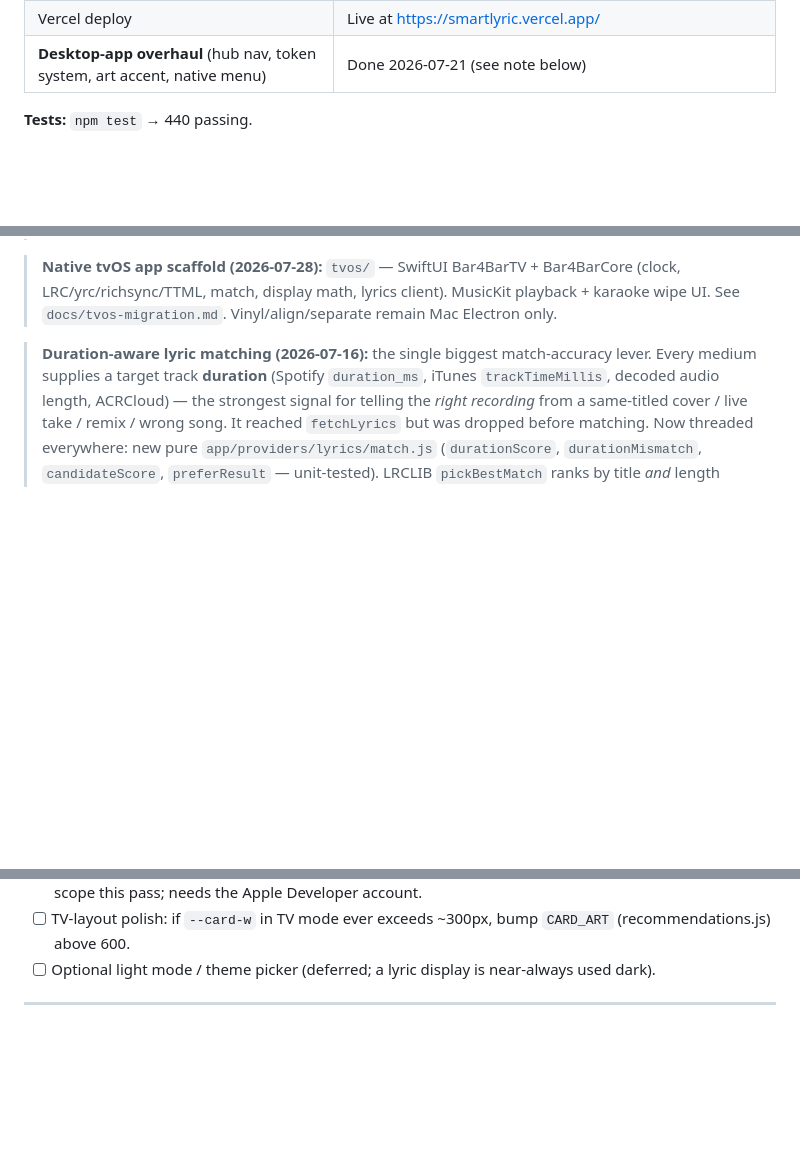
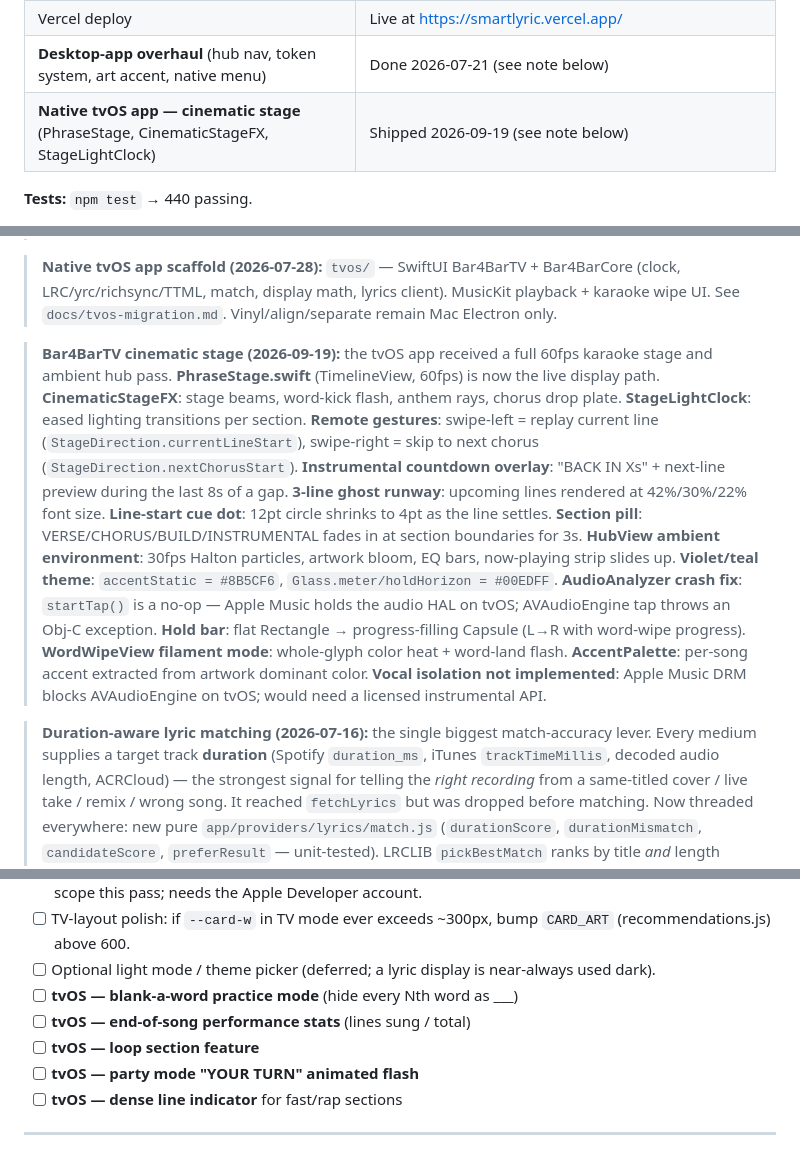
Before and after one commit to rsheth8/smart_lyric, a Markdown page: handoff.md, 3 parts joined by grey strips. Drawn GitHub-style; blank space fills up the shorter version.

Commit message:
docs: update handoff and tvos-migration to reflect sprint 2 shipped features
Co-Authored-By: Claude Sonnet 4.6 <noreply@anthropic.com>

```diff
--- a/handoff.md
+++ b/handoff.md
@@ -33,6 +33,7 @@ Projector-ready lyric-follow / karaoke display. Clock-driven highlighting (displ
 | Apple Music | Stubbed (needs developer token) |
 | Vercel deploy | Live at https://smartlyric.vercel.app/ |
 | **Desktop-app overhaul** (hub nav, token system, art accent, native menu) | Done 2026-07-21 (see note below) |
+| **Native tvOS app — cinematic stage** (PhraseStage, CinematicStageFX, StageLightClock) | Shipped 2026-09-19 (see note below) |
 
 **Tests:** `npm test` → 440 passing.
 
@@ -170,6 +171,28 @@ Projector-ready lyric-follow / karaoke display. Clock-driven highlighting (displ
 > (clock, LRC/yrc/richsync/TTML, match, display math, lyrics client). MusicKit
 > playback + karaoke wipe UI. See `docs/tvos-migration.md`. Vinyl/align/separate
 > remain Mac Electron only.
+
+> **Bar4BarTV cinematic stage (2026-09-19):** the tvOS app received a full
+> 60fps karaoke stage and ambient hub pass.
+> **PhraseStage.swift** (TimelineView, 60fps) is now the live display path.
+> **CinematicStageFX**: stage beams, word-kick flash, anthem rays, chorus drop
+> plate. **StageLightClock**: eased lighting transitions per section.
+> **Remote gestures**: swipe-left = replay current line (`StageDirection.currentLineStart`),
+> swipe-right = skip to next chorus (`StageDirection.nextChorusStart`).
+> **Instrumental countdown overlay**: "BACK IN Xs" + next-line preview during
+> the last 8s of a gap. **3-line ghost runway**: upcoming lines rendered at
+> 42%/30%/22% font size. **Line-start cue dot**: 12pt circle shrinks to 4pt as
+> the line settles. **Section pill**: VERSE/CHORUS/BUILD/INSTRUMENTAL fades in
+> at section boundaries for 3s. **HubView ambient environment**: 30fps Halton
+> particles, artwork bloom, EQ bars, now-playing strip slides up.
+> **Violet/teal theme**: `accentStatic = #8B5CF6`, `Glass.meter/holdHorizon =
+> #00EDFF`. **AudioAnalyzer crash fix**: `startTap()` is a no-op — Apple Music
+> holds the audio HAL on tvOS; AVAudioEngine tap throws an Obj-C exception.
+> **Hold bar**: flat Rectangle → progress-filling Capsule (L→R with word-wipe
+> progress). **WordWipeView filament mode**: whole-glyph color heat + word-land
+> flash. **AccentPalette**: per-song accent extracted from artwork dominant
+> color. **Vocal isolation not implemented**: Apple Music DRM blocks
+> AVAudioEngine on tvOS; would need a licensed instrumental API.
 
 > **Duration-aware lyric matching (2026-07-16):** the single biggest match-accuracy
 > lever. Every medium supplies a target track **duration** (Spotify `duration_ms`,
@@ -474,6 +497,11 @@ tvOS-style hub; screens push in via `app/ui/router.js` (`window.__sl.router`).
 - [ ] App Store packaging (electron-builder, codesign, notarize, sandbox entitlements) — explicitly out of scope this pass; needs the Apple Developer account.
 - [ ] TV-layout polish: if `--card-w` in TV mode ever exceeds ~300px, bump `CARD_ART` (recommendations.js) above 600.
 - [ ] Optional light mode / theme picker (deferred; a lyric display is near-always used dark).
+- [ ] **tvOS — blank-a-word practice mode** (hide every Nth word as ___)
+- [ ] **tvOS — end-of-song performance stats** (lines sung / total)
+- [ ] **tvOS — loop section feature**
+- [ ] **tvOS — party mode "YOUR TURN" animated flash**
+- [ ] **tvOS — dense line indicator** for fast/rap sections
 
 ---
 
```
Also changed, not shown: other parts of handoff.md (+1 -1 lines), docs/tvos-migration.md (+27 -7 lines).
